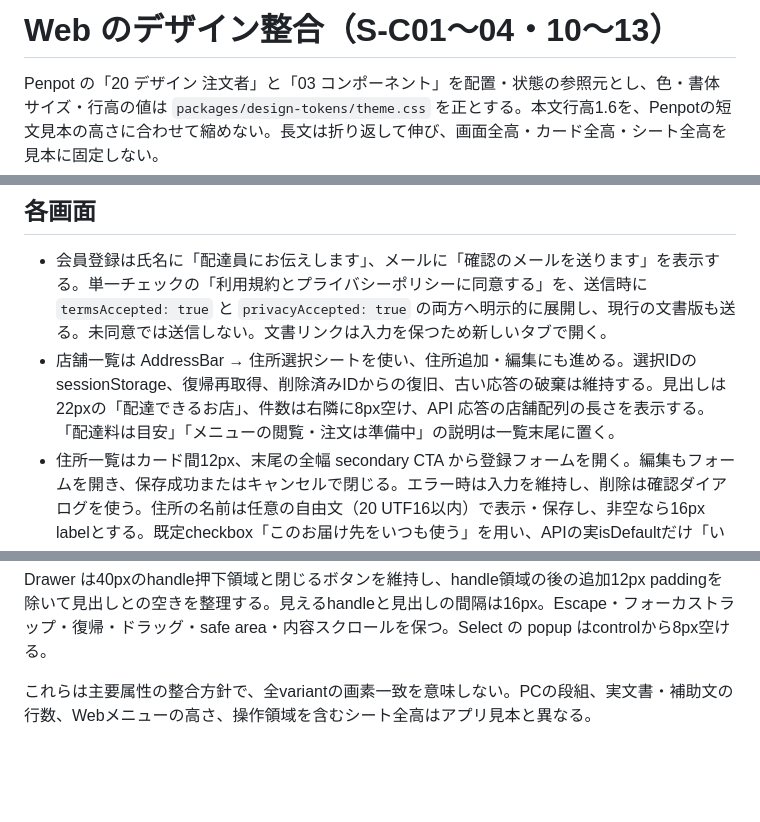
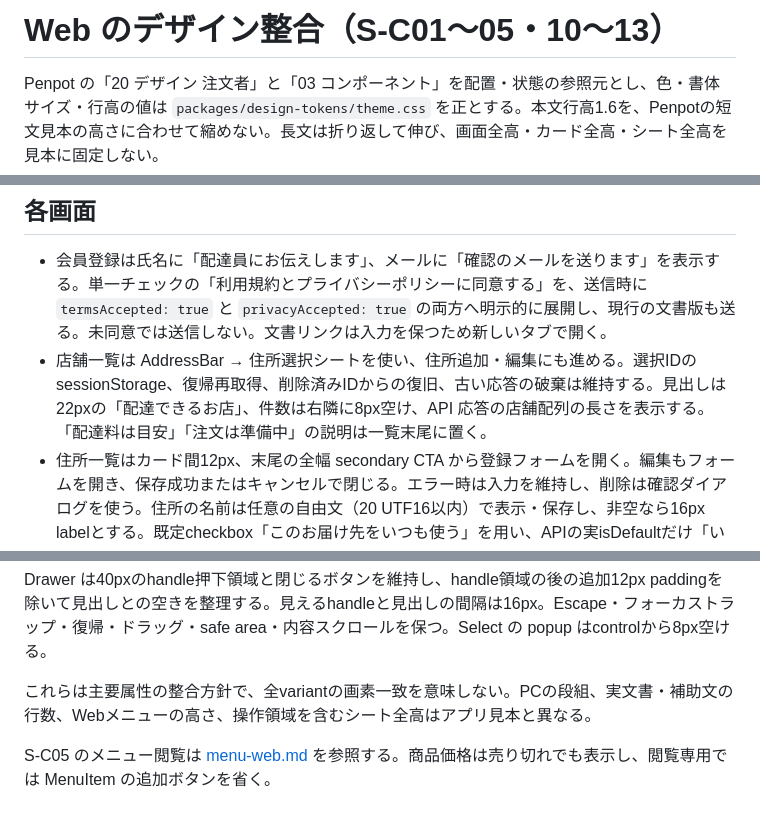
Before and after one commit to hiromu-kon/food-delivery, a Markdown page: docs/specs/design-alignment-web.md, 3 parts joined by grey strips. Drawn GitHub-style; blank space fills up the shorter version.

```diff
--- a/docs/specs/design-alignment-web.md
+++ b/docs/specs/design-alignment-web.md
@@ -1,4 +1,4 @@
-# Web のデザイン整合（S-C01〜04・10〜13）
+# Web のデザイン整合（S-C01〜05・10〜13）
 
 Penpot の「20 デザイン 注文者」と「03 コンポーネント」を配置・状態の参照元とし、色・書体サイズ・行高の値は `packages/design-tokens/theme.css` を正とする。本文行高1.6を、Penpotの短文見本の高さに合わせて縮めない。長文は折り返して伸び、画面全高・カード全高・シート全高を見本に固定しない。
 
@@ -11,7 +11,7 @@ Penpot の「20 デザイン 注文者」と「03 コンポーネント」を配
 ## 各画面
 
 - 会員登録は氏名に「配達員にお伝えします」、メールに「確認のメールを送ります」を表示する。単一チェックの「利用規約とプライバシーポリシーに同意する」を、送信時に `termsAccepted: true` と `privacyAccepted: true` の両方へ明示的に展開し、現行の文書版も送る。未同意では送信しない。文書リンクは入力を保つため新しいタブで開く。
-- 店舗一覧は AddressBar → 住所選択シートを使い、住所追加・編集にも進める。選択IDの sessionStorage、復帰再取得、削除済みIDからの復旧、古い応答の破棄は維持する。見出しは22pxの「配達できるお店」、件数は右隣に8px空け、API 応答の店舗配列の長さを表示する。「配達料は目安」「メニューの閲覧・注文は準備中」の説明は一覧末尾に置く。
+- 店舗一覧は AddressBar → 住所選択シートを使い、住所追加・編集にも進める。選択IDの sessionStorage、復帰再取得、削除済みIDからの復旧、古い応答の破棄は維持する。見出しは22pxの「配達できるお店」、件数は右隣に8px空け、API 応答の店舗配列の長さを表示する。「配達料は目安」「注文は準備中」の説明は一覧末尾に置く。
 - 住所一覧はカード間12px、末尾の全幅 secondary CTA から登録フォームを開く。編集もフォームを開き、保存成功またはキャンセルで閉じる。エラー時は入力を維持し、削除は確認ダイアログを使う。住所の名前は任意の自由文（20 UTF16以内）で表示・保存し、非空なら16px labelとする。既定checkbox「このお届け先をいつも使う」を用い、APIの実isDefaultだけ「いつも使う」Tagを表示する。先頭住所を「自宅」「いつも使う」とみなさない。
 - アカウントはコンパクトな登録情報、補助情報としてのメール確認状態、ListItem による住所・規約・プライバシー・ログアウトを使う。住所行のvalueには取得できた実既定住所の非空の名前を表示し、未設定・失敗時は空とする。長いvalueは折り返し、固定高で切り取らない。登録情報変更・退会はお問い合わせ窓口への連絡を案内する。窓口URLが未確定のため架空の送信先は置かない。
 - 法務の節見出しは18px。本文は `docs/legal/terms.md`・`privacy.md` の全文を維持し、Penpot の短い例文で置き換えない。
@@ -27,3 +27,5 @@ OrderSteps は24pxの円・線領域で中心を揃え、ラベルのコード
 Drawer は40pxのhandle押下領域と閉じるボタンを維持し、handle領域の後の追加12px paddingを除いて見出しとの空きを整理する。見えるhandleと見出しの間隔は16px。Escape・フォーカストラップ・復帰・ドラッグ・safe area・内容スクロールを保つ。Select の popup はcontrolから8px空ける。
 
 これらは主要属性の整合方針で、全variantの画素一致を意味しない。PCの段組、実文書・補助文の行数、Webメニューの高さ、操作領域を含むシート全高はアプリ見本と異なる。
+
+S-C05 のメニュー閲覧は [menu-web.md](menu-web.md) を参照する。商品価格は売り切れでも表示し、閲覧専用では MenuItem の追加ボタンを省く。
```
Also changed, not shown: docs/specs/menu-web.md (added, +23 -0 lines), docs/specs/store-search-web.md (+1 -1 lines).
